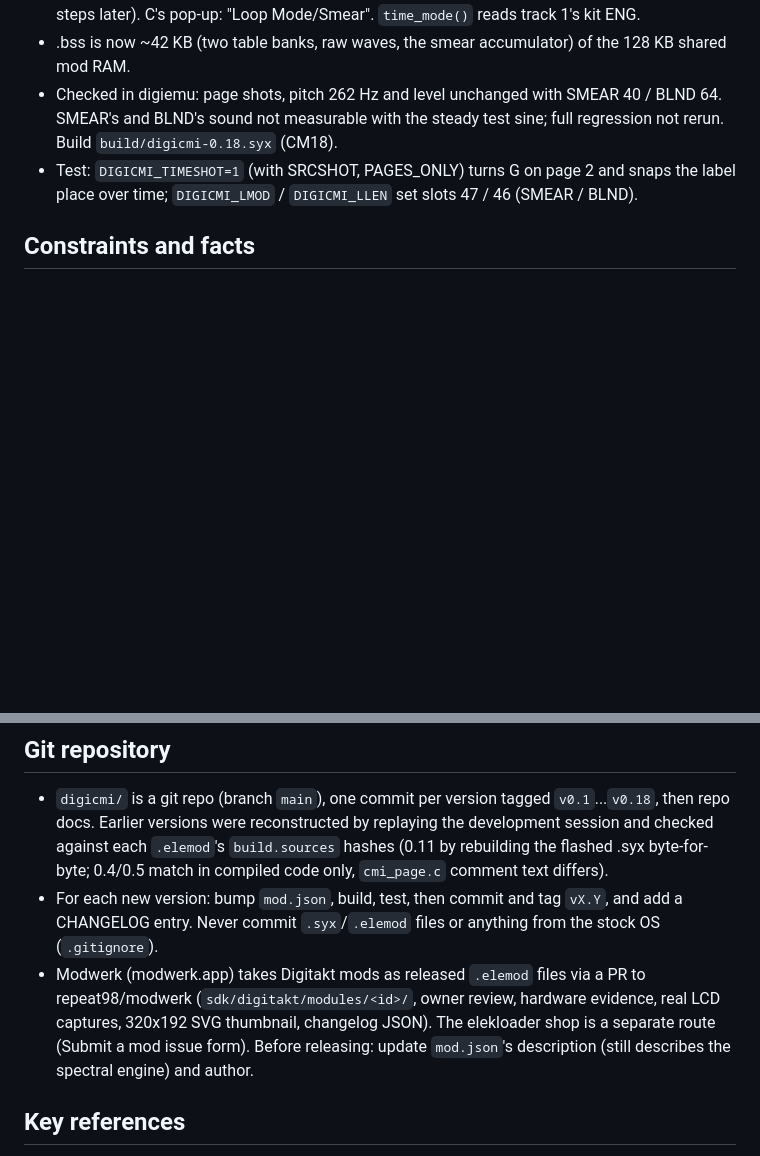
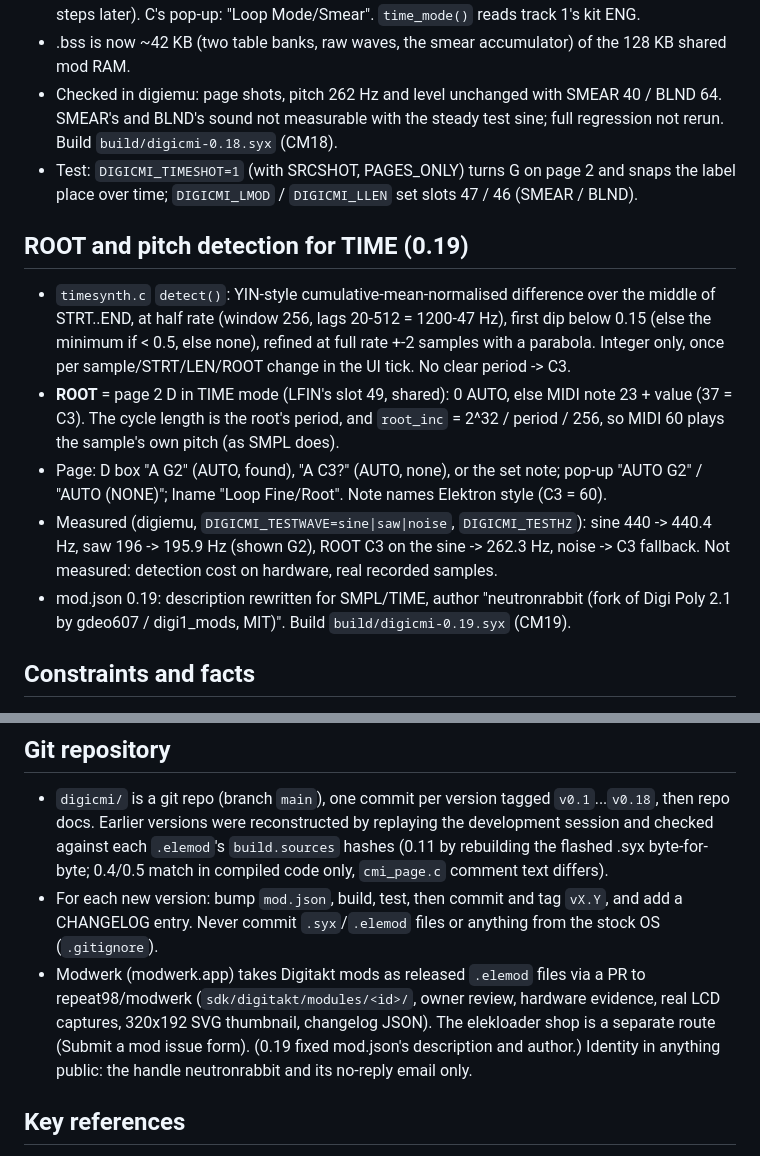
Before and after one commit to neutronrabbit/digicmi, a Markdown page: CLAUDE.md, 2 parts joined by grey strips. GitHub-like rendering; blank space fills up the shorter version.

```diff
--- a/CLAUDE.md
+++ b/CLAUDE.md
@@ -199,6 +199,14 @@ TUNE, PLAY (FWD, REV, FWD.L, REV.L), BR, SAMP / STRT, LEN, LOOP, LEV. The stock
 - Checked in digiemu: page shots, pitch 262 Hz and level unchanged with SMEAR 40 / BLND 64. SMEAR's and BLND's sound not measurable with the steady test sine; full regression not rerun. Build `build/digicmi-0.18.syx` (CM18).
 - Test: `DIGICMI_TIMESHOT=1` (with SRCSHOT, PAGES_ONLY) turns G on page 2 and snaps the label place over time; `DIGICMI_LMOD` / `DIGICMI_LLEN` set slots 47 / 46 (SMEAR / BLND).
 
+## ROOT and pitch detection for TIME (0.19)
+
+- `timesynth.c` `detect()`: YIN-style cumulative-mean-normalised difference over the middle of STRT..END, at half rate (window 256, lags 20-512 = 1200-47 Hz), first dip below 0.15 (else the minimum if < 0.5, else none), refined at full rate +-2 samples with a parabola. Integer only, once per sample/STRT/LEN/ROOT change in the UI tick. No clear period -> C3.
+- **ROOT** = page 2 D in TIME mode (LFIN's slot 49, shared): 0 AUTO, else MIDI note 23 + value (37 = C3). The cycle length is the root's period, and `root_inc` = 2^32 / period / 256, so MIDI 60 plays the sample's own pitch (as SMPL does).
+- Page: D box "A G2" (AUTO, found), "A C3?" (AUTO, none), or the set note; pop-up "AUTO G2" / "AUTO (NONE)"; lname "Loop Fine/Root". Note names Elektron style (C3 = 60).
+- Measured (digiemu, `DIGICMI_TESTWAVE=sine|saw|noise`, `DIGICMI_TESTHZ`): sine 440 -> 440.4 Hz, saw 196 -> 195.9 Hz (shown G2), ROOT C3 on the sine -> 262.3 Hz, noise -> C3 fallback. Not measured: detection cost on hardware, real recorded samples.
+- mod.json 0.19: description rewritten for SMPL/TIME, author "neutronrabbit (fork of Digi Poly 2.1 by gdeo607 / digi1_mods, MIT)". Build `build/digicmi-0.19.syx` (CM19).
+
 ## Constraints and facts
 
 - **Velocity → volume is stock.** The render (0x40077a2c on 1.54) takes each voice's velocity from its message's +20 word, adds a modulation term, clamps it to 0–127 and stores it in `fw_voice_vel[v]`. Both sample players (0x40075184, 0x400757fe) pass it with the voice's volume to 0x40074c60, which returns **gain = (vel/127)² × (VOL/127)**: a square-law curve. digicmi adds no code for it; the test checks that every CMI voice, stolen ones included, is given its own note's velocity.
@@ -245,7 +253,7 @@ ghidra-projects/
 
 - `digicmi/` is a git repo (branch `main`), one commit per version tagged `v0.1`...`v0.18`, then repo docs. Earlier versions were reconstructed by replaying the development session and checked against each `.elemod`'s `build.sources` hashes (0.11 by rebuilding the flashed .syx byte-for-byte; 0.4/0.5 match in compiled code only, `cmi_page.c` comment text differs).
 - For each new version: bump `mod.json`, build, test, then commit and tag `vX.Y`, and add a CHANGELOG entry. Never commit `.syx`/`.elemod` files or anything from the stock OS (`.gitignore`).
-- Modwerk (modwerk.app) takes Digitakt mods as released `.elemod` files via a PR to repeat98/modwerk (`sdk/digitakt/modules/<id>/`, owner review, hardware evidence, real LCD captures, 320x192 SVG thumbnail, changelog JSON). The elekloader shop is a separate route (Submit a mod issue form). Before releasing: update `mod.json`'s description (still describes the spectral engine) and author.
+- Modwerk (modwerk.app) takes Digitakt mods as released `.elemod` files via a PR to repeat98/modwerk (`sdk/digitakt/modules/<id>/`, owner review, hardware evidence, real LCD captures, 320x192 SVG thumbnail, changelog JSON). The elekloader shop is a separate route (Submit a mod issue form). (0.19 fixed mod.json's description and author.) Identity in anything public: the handle neutronrabbit and its no-reply email only.
 
 ## Key references
 
```
Also changed, not shown: CHANGELOG.md (+5 -1 lines), README.md (+14 -7 lines), media/04-page2-time.png, 4 other files.
